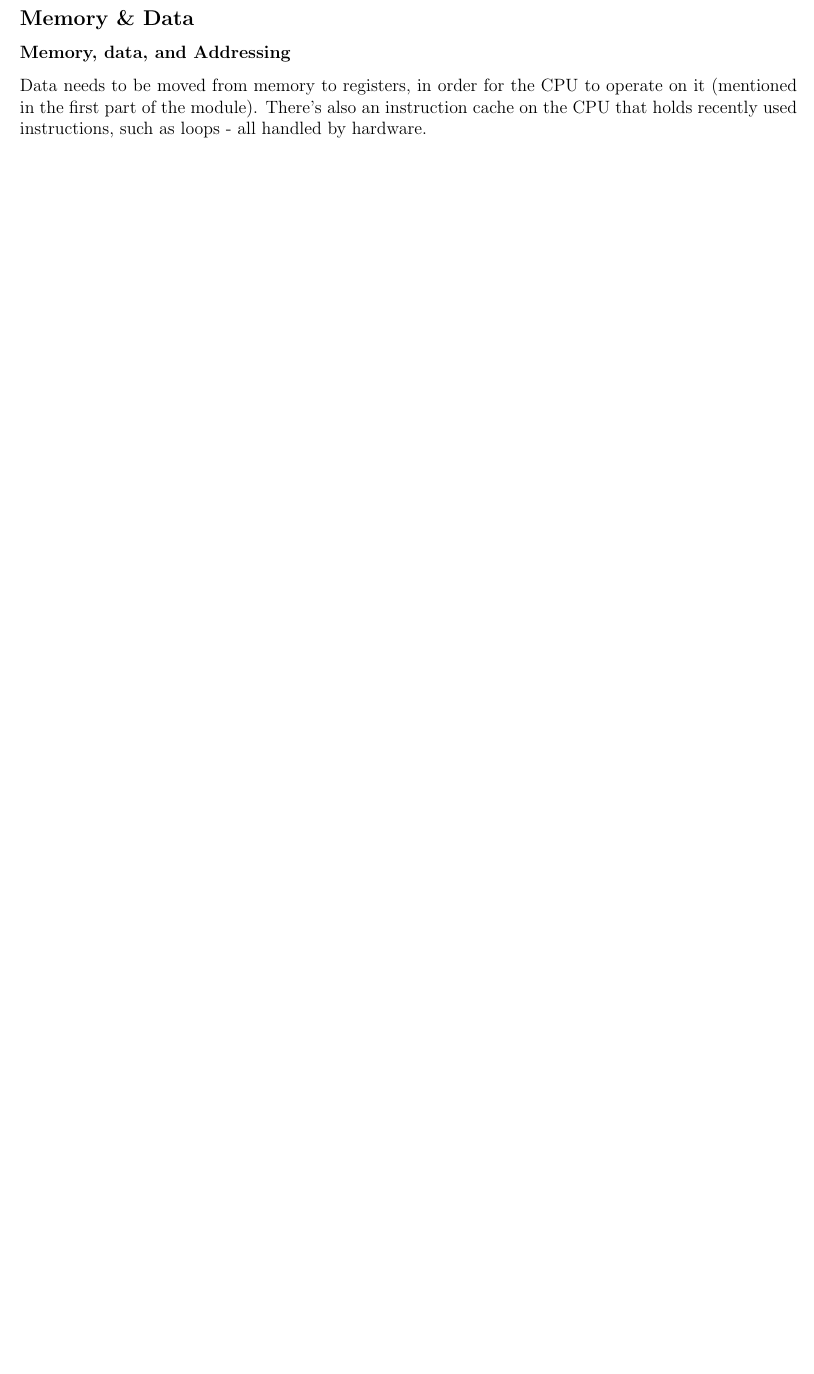
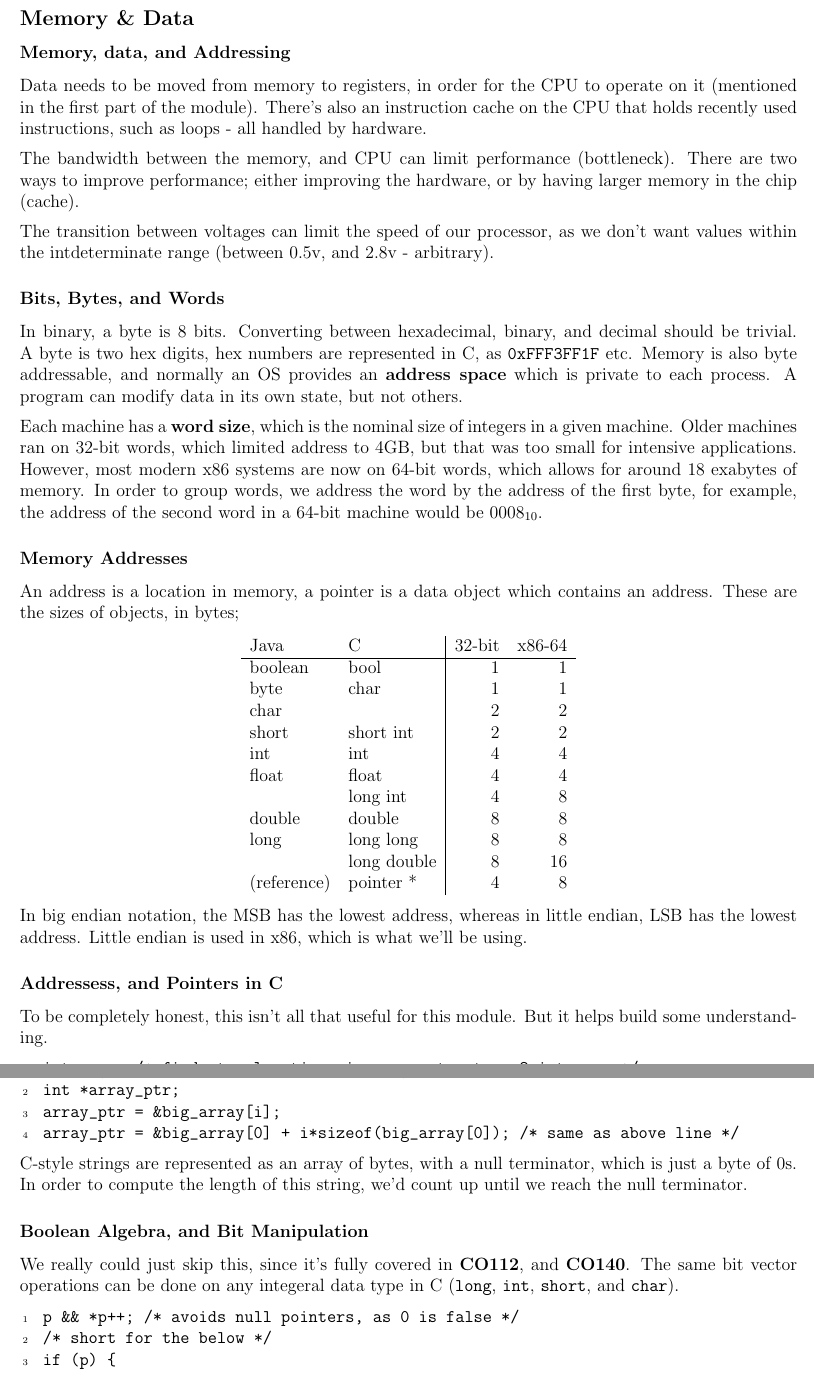
Before and after one commit to lin-e/imperial-revision, a LaTeX document (co113/main.tex): part of page 12 of 12 before the commit and two parts of pages 12 and 13 of 13 after it, the two joined at a grey line, cut so that both start at the same text, the shorter picture padded with empty space. Compiled offline with pdfLaTeX.

Commit message:
Done most of the first part of the YouTube course

```diff
--- a/co113/main.tex
+++ b/co113/main.tex
@@ -780,3 +780,38 @@
         \subsection*{Memory \& Data}
             \subsubsection*{Memory, data, and Addressing}
                 Data needs to be moved from memory to registers, in order for the CPU to operate on it (mentioned in the first part of the module). There's also an instruction cache on the CPU that holds recently used instructions, such as loops - all handled by hardware.
+                \medskip
+
+                The bandwidth between the memory, and CPU can limit performance (bottleneck). There are two ways to improve performance; either improving the hardware, or by having larger memory in the chip (cache).
+                \medskip
+
+                The transition between voltages can limit the speed of our processor, as we don't want values within the intdeterminate range (between 0.5v, and 2.8v - arbitrary).
+            \subsubsection*{Bits, Bytes, and Words}
+                In binary, a byte is 8 bits. Converting between hexadecimal, binary, and decimal should be trivial. A byte is two hex digits, hex numbers are represented in C, as \texttt{0xFFF3FF1F} etc. Memory is also byte addressable, and normally an OS provides an \textbf{address space} which is private to each process. A program can modify data in its own state, but not others.
+                \medskip
+
+                Each machine has a \textbf{word size}, which is the nominal size of integers in a given machine. Older machines ran on 32-bit words, which limited address to 4GB, but that was too small for intensive applications. However, most modern x86 systems are now on 64-bit words, which allows for around 18 exabytes of memory. In order to group words, we address the word by the address of the first byte, for example, the address of the second word in a 64-bit machine would be 0008$_{10}$.
+            \subsubsection*{Memory Addresses}
+                An address is a location in memory, a pointer is a data object which contains an address. These are the sizes of objects, in bytes;
+                \begin{center}
+                    \begin{tabular}{ll|rr}
+                        Java & C & 32-bit & x86-64 \\
+                        \hline
+                        boolean & bool & 1 & 1 \\
+                        byte & char & 1 & 1 \\
+                        char & & 2 & 2 \\
+                        short & short int & 2 & 2 \\
+                        int & int & 4 & 4 \\
+                        float & float & 4 & 4 \\
+                        & long int & 4 & 8 \\
+                        double & double & 8 & 8 \\
+                        long & long long & 8 & 8 \\
+                        & long double & 8 & 16 \\
+                        (reference) & pointer * & 4 & 8
+                    \end{tabular}
+                \end{center}
+                In big endian notation, the MSB has the lowest address, whereas in little endian, LSB has the lowest address. Little endian is used in x86, which is what we'll be using.
+            \subsubsection*{Addressess, and Pointers in C}
+                To be completely honest, this isn't all that useful for this module. But it helps build some understanding.
+                \begin{lstlisting}
+                    int x, y; /* finds two locations in memory to store 2 integers */
@@ -783 +824,18 @@
+                \begin{lstlisting}
+                    int big_array[128]; /* allocates 512 adjacent bytes in memory (128 * 4) */
+                    int *array_ptr;
+                    array_ptr = &big_array[i];
+                    array_ptr = &big_array[0] + i*sizeof(big_array[0]); /* same as above line */
+                \end{lstlisting}
+                C-style strings are represented as an array of bytes, with a null terminator, which is just a byte of 0s. In order to compute the length of this string, we'd count up until we reach the null terminator.
+            \subsubsection*{Boolean Algebra, and Bit Manipulation}
+                We really could just skip this, since it's fully covered in \textbf{CO112}, and \textbf{CO140}. The same bit vector operations can be done on any integeral data type in C (\texttt{long}, \texttt{int}, \texttt{short}, and \texttt{char}).
+                \begin{lstlisting}
+                    p && *p++; /* avoids null pointers, as 0 is false */
+                    /* short for the below */
+                    if (p) {
+                      *p++;
+                    }
+                \end{lstlisting}
+                Bit vectors can be used to represent sets, when we have a $w$-bit vector, representing a set $A = \{0, ..., w - 1\}$, such that bit $a_j == 1 \leftrightarrow j \in A$. This way, we can do bitwise operations, such as doing intersection, union, symmetric difference, and complement.
 \end{document}
```
Also changed, not shown: _output/co113.pdf, co113/main.pdf, co113/main.tex (6 more changed lines).
